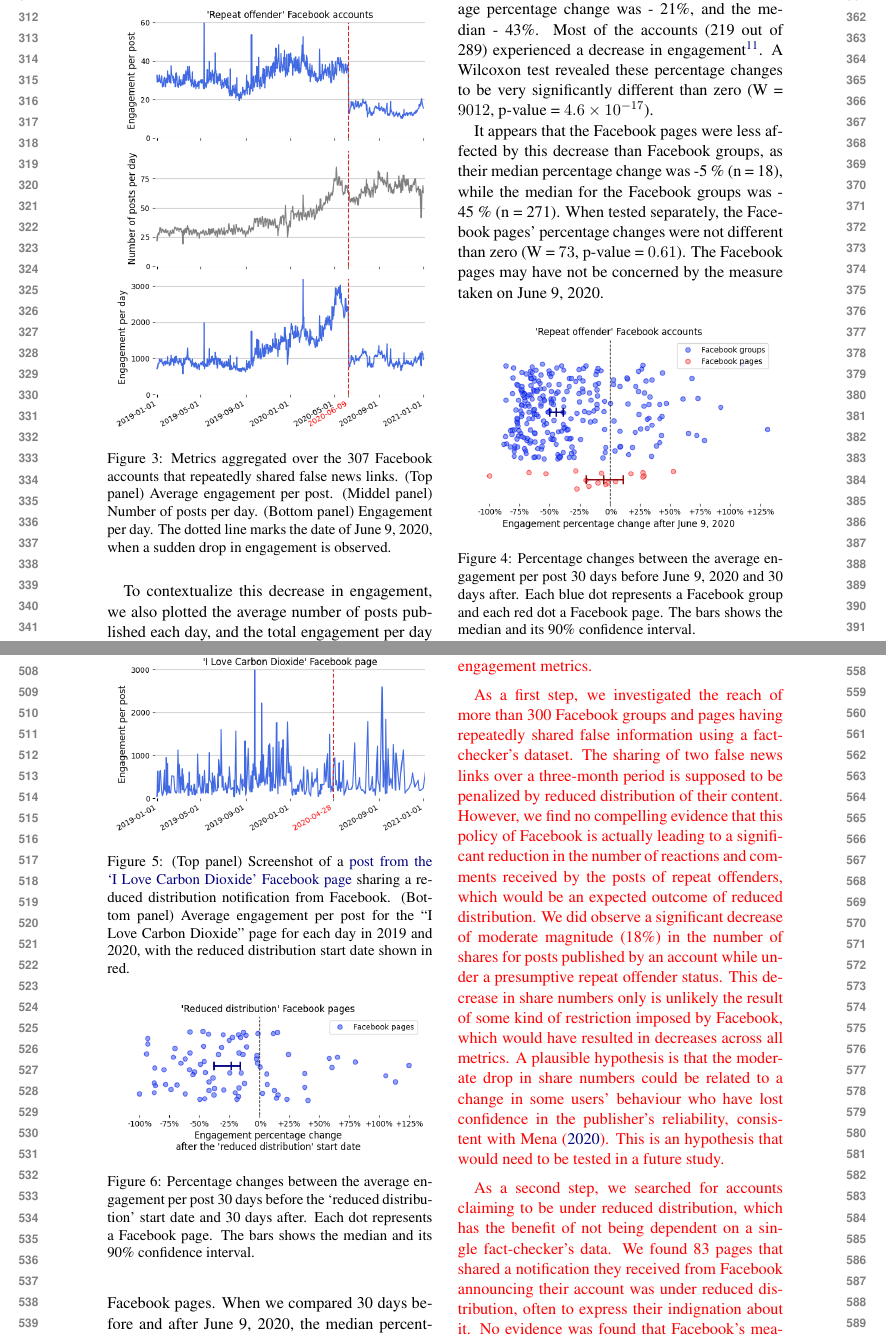
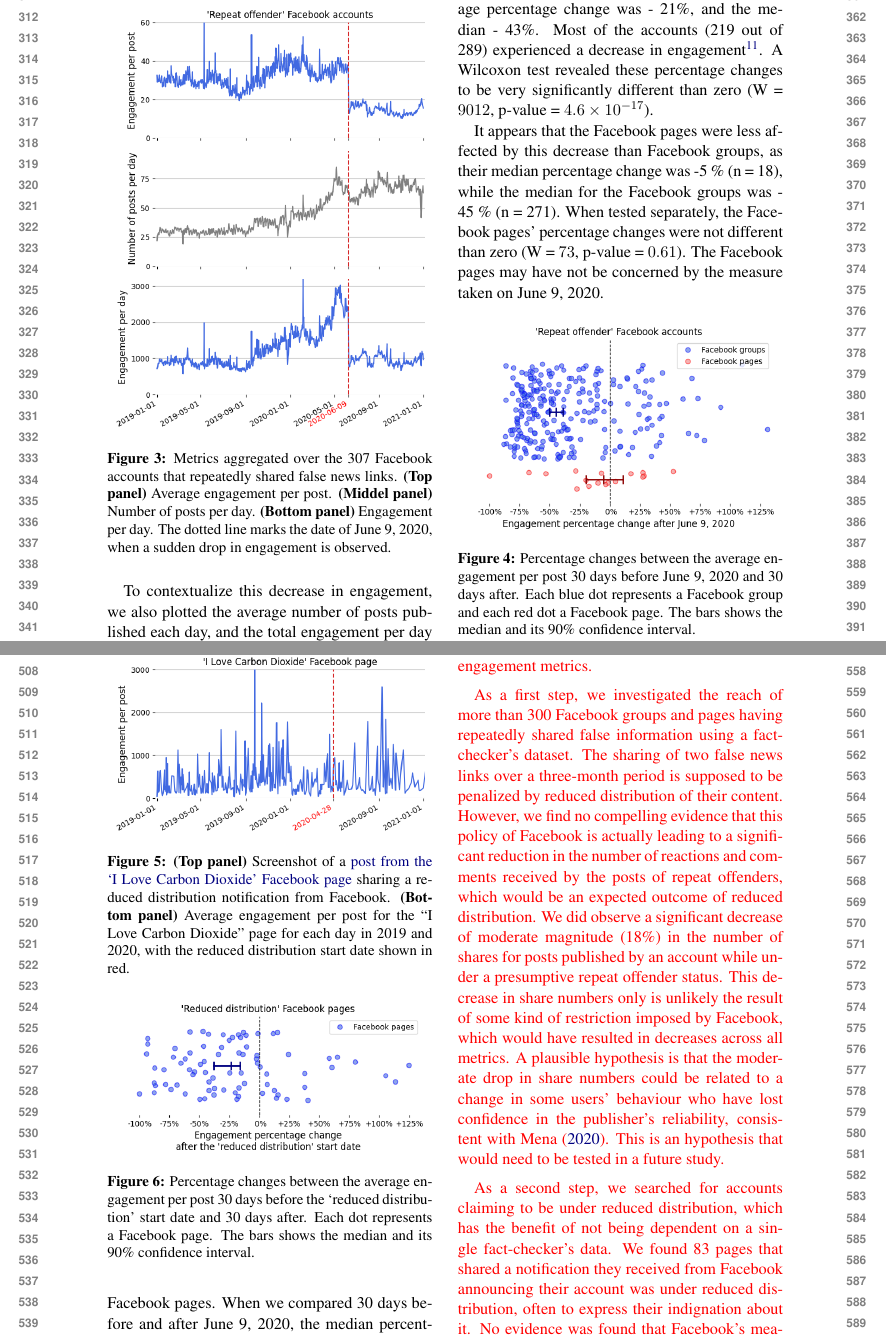
Before and after one commit to medialab/webclim_ipm, a LaTeX paper (article/tto2021.tex): two parts of pages 4 and 6 of 8, joined at a grey line, cut so that both start at the same text. Compiled offline with pdfLaTeX.

Commit message:
improve figure caption style

```diff
--- a/article/tto2021.tex
+++ b/article/tto2021.tex
@@ -16,6 +16,8 @@
 \usepackage{times}
 \usepackage{latexsym}
 \usepackage{graphicx}
+
+\usepackage[labelfont=bf]{caption}
 
 \usepackage{url}
 
@@ -153,7 +155,7 @@ The engagement per post remained rather constant until June 9, 2020, where it su
 \begin{figure}[!h]
 \centering
 \includegraphics[width=\linewidth]{./../figure/repeat_average_timeseries.png}
-\caption{Metrics aggregated over the 307 Facebook accounts that repeatedly shared false news links. (Top panel) Average engagement per post. (Middel panel) Number of posts per day. (Bottom panel) Engagement per day. The dotted line marks the date of June 9, 2020, when a sudden drop in engagement is observed.}
+\caption{Metrics aggregated over the 307 Facebook accounts that repeatedly shared false news links. {\bf(Top panel)} Average engagement per post. {\bf(Middel panel)} Number of posts per day. {\bf(Bottom panel)} Engagement per day. The dotted line marks the date of June 9, 2020, when a sudden drop in engagement is observed.}
 \label{repeat_average_timeseries}
 \end{figure}
 
@@ -223,7 +225,7 @@ When the screenshot did not include the date of the last violation notification,
 \centering
 \includegraphics[width=\linewidth]{./../figure/reduce_example_screenshot.png}
 \includegraphics[width=\linewidth]{./../figure/reduce_example_timeseries.png}
-\caption{(Top panel) Screenshot of a \href{https://www.facebook.com/64162630683/posts/10156872415530684}{post from the `I Love Carbon Dioxide' Facebook page} sharing a reduced distribution notification from Facebook. (Bottom panel) Average engagement per post for the “I Love Carbon Dioxide” page for each day in 2019 and 2020, with the reduced distribution start date shown in red.}
+\caption{{\bf(Top panel)} Screenshot of a \href{https://www.facebook.com/64162630683/posts/10156872415530684}{post from the `I Love Carbon Dioxide' Facebook page} sharing a reduced distribution notification from Facebook. {\bf(Bottom panel)} Average engagement per post for the “I Love Carbon Dioxide” page for each day in 2019 and 2020, with the reduced distribution start date shown in red.}
 \label{reduce_example}
 \end{figure}
 
```
Also changed, not shown: article/tto2021.pdf.
